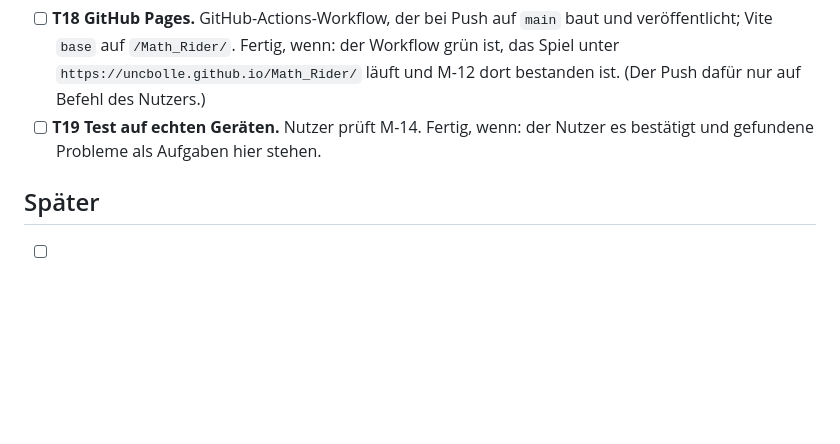
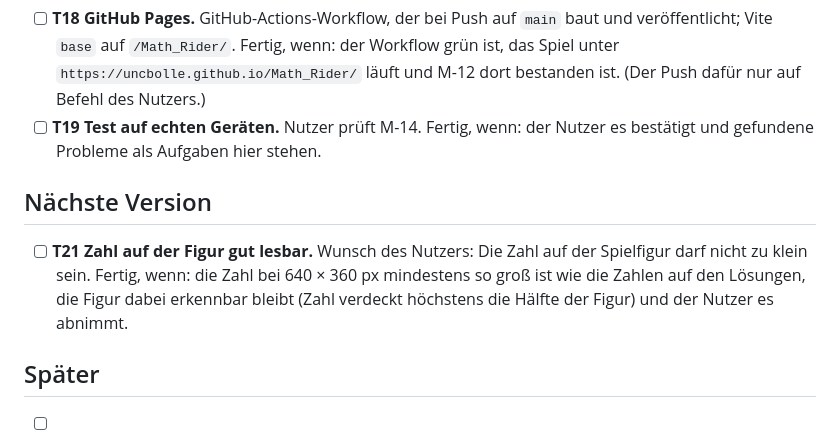
Before and after one commit to UncBolle/Math_Rider, a Markdown page: AUFGABEN.md, the part around the change. Drawn GitHub-style; blank space fills up the shorter version.

Commit message:
T21: Lesbare Zahl auf der Figur für die nächste Version vormerken
Co-Authored-By: Claude Opus 5.5 <noreply@anthropic.com>

```diff
--- a/AUFGABEN.md
+++ b/AUFGABEN.md
@@ -41,6 +41,10 @@ Umsetzungsplan in der empfohlenen Reihenfolge. Jede Aufgabe ist ein Schritt im S
 - [ ] **T18 GitHub Pages.** GitHub-Actions-Workflow, der bei Push auf `main` baut und veröffentlicht; Vite `base` auf `/Math_Rider/`. Fertig, wenn: der Workflow grün ist, das Spiel unter `https://uncbolle.github.io/Math_Rider/` läuft und M-12 dort bestanden ist. (Der Push dafür nur auf Befehl des Nutzers.)
 - [ ] **T19 Test auf echten Geräten.** Nutzer prüft M-14. Fertig, wenn: der Nutzer es bestätigt und gefundene Probleme als Aufgaben hier stehen.
 
+## Nächste Version
+
+- [ ] **T21 Zahl auf der Figur gut lesbar.** Wunsch des Nutzers: Die Zahl auf der Spielfigur darf nicht zu klein sein. Fertig, wenn: die Zahl bei 640 × 360 px mindestens so groß ist wie die Zahlen auf den Lösungen, die Figur dabei erkennbar bleibt (Zahl verdeckt höchstens die Hälfte der Figur) und der Nutzer es abnimmt.
+
 ## Später
 
 - [ ] **T20 Töne.** Leise, freundliche Töne für richtig und falsch, gut sichtbarer Stummschalter, Einstellung wird gespeichert.
```
